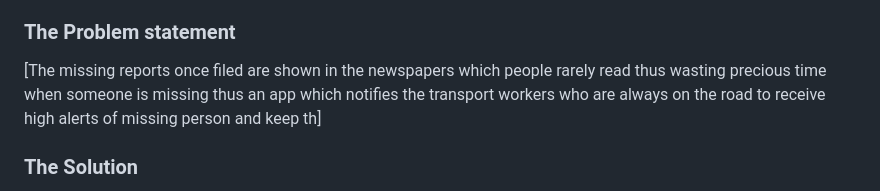
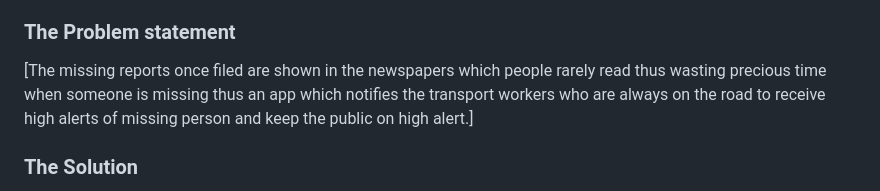
Before and after one commit to irene4368/shecodestinkherhack4, a Markdown page: README.md, the part around the change. Rendered like a GitHub page.

Commit message:
Fix wording in the problem statement of README
Corrected a sentence for clarity in the problem statement section.

```diff
--- a/README.md
+++ b/README.md
@@ -19,7 +19,7 @@
 [*RoadWatch* is a web-based AI-powered alert system that helps locate missing persons by activating on-road workers like delivery and auto drivers. It generates smart, area-specific alerts with spotting tips to enable faster community response during critical early hours.]
 
 ### The Problem statement
-[The missing reports once filed are shown in the newspapers which people rarely read thus wasting precious time when someone is missing thus an app which notifies the transport workers who are always on the  road to receive high alerts of missing person and keep th]
+[The missing reports once filed are shown in the newspapers which people rarely read thus wasting precious time when someone is missing thus an app which notifies the transport workers who are always on the  road to receive high alerts of missing person and keep the public on high alert.]
 
 ### The Solution
 [Develop an AI-powered web system that instantly generates area-specific missing person alerts and activates high-visibility road workers like delivery and auto drivers through an “On-The-Road Mode.” This enables faster information spread, structured community participation, and quicker response during the critical early hours of a missing case.]
```
